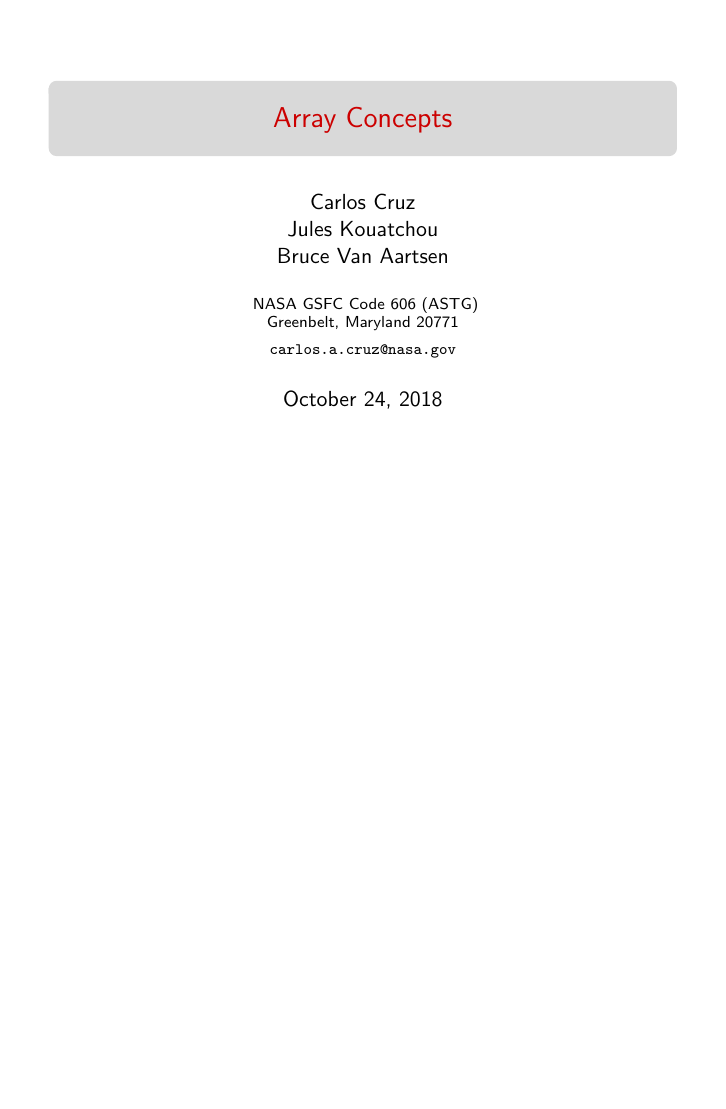
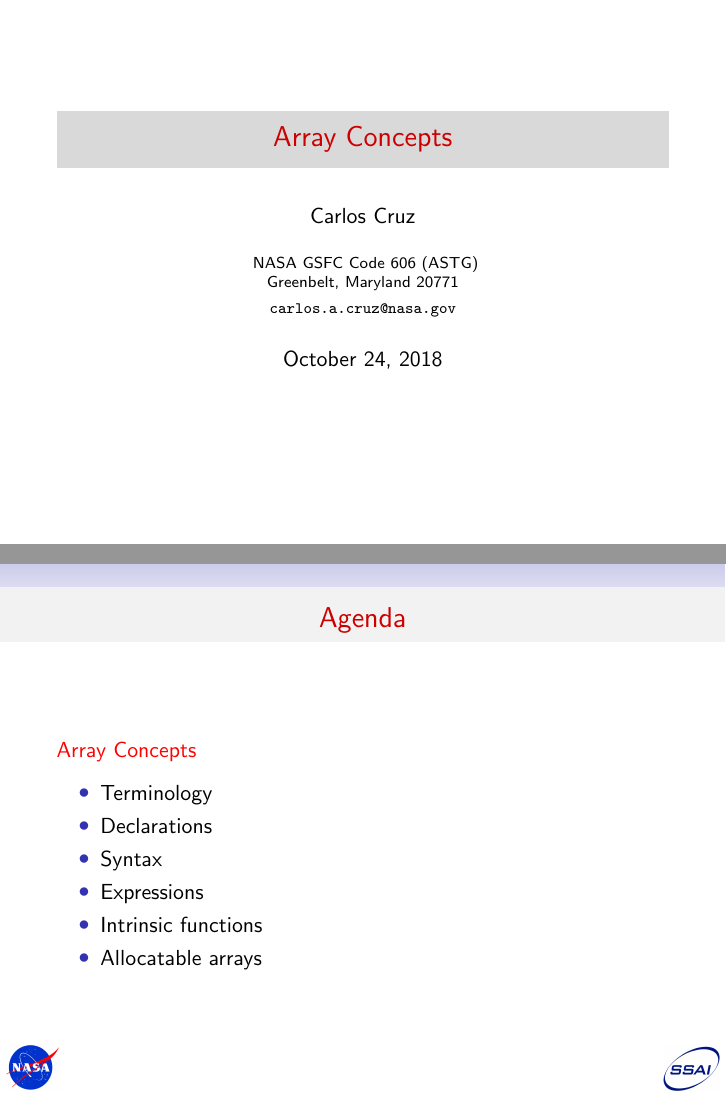
Before and after one commit to cacruz/LRC_Fall18_Fortran, LaTeX slides (Day_1/04_Array_concepts/array_concepts.tex): page 1 of 17 before the commit and pages 1 and 2 of 18 after it, the two joined at a grey line, the shorter picture padded with empty space. Compiled offline with pdfLaTeX.

Commit message:
Add agenda slide. Change theme.

```diff
--- a/Day_1/04_Array_concepts/array_concepts.tex
+++ b/Day_1/04_Array_concepts/array_concepts.tex
@@ -2,8 +2,8 @@
 \setbeamertemplate{navigation symbols}{}
  \setbeamercovered{transparent}
 \usepackage{listings}
-\usetheme{Copenhagen}
-%\usetheme{Singapore}
+%\usetheme{Copenhagen}
+\usetheme{Singapore}
 %\usetheme{Madrid}
 %\usetheme{Hannover}
 %\usetheme{boxes}
@@ -101,10 +101,7 @@ keepspaces,
 
 % items enclosed in square brackets are optional; explanation below
 \title{Array Concepts}
-%\subtitle{Introduction}
-\author{Carlos Cruz\\
-Jules Kouatchou\\
-Bruce Van Aartsen}
+\author{Carlos Cruz}
 \institute{
   NASA GSFC Code 606 (ASTG)\\
   Greenbelt, Maryland 20771\\[1ex]
@@ -124,6 +121,23 @@ Bruce Van Aartsen}
   \hspace{\dimexpr\paperwidth-2cm-5pt}%
   \includegraphics[width=1cm,height=1cm,keepaspectratio]{../../shared/ssai-logo.png}%
 }
+
+% --- Slide
+
+\begin{frame}{Agenda}
+
+\textcolor{red}{Array Concepts}
+    \begin{itemize}
+        \item Terminology
+        \item Declarations
+        \item Syntax
+        \item Expressions
+        \item Intrinsic functions
+        \item Allocatable arrays
+    \end{itemize}
+
+\end{frame}
+
 
 % --- Slide
 
```
